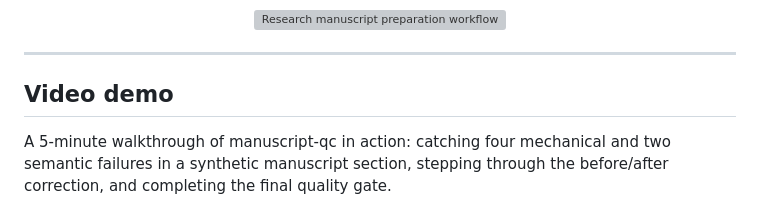
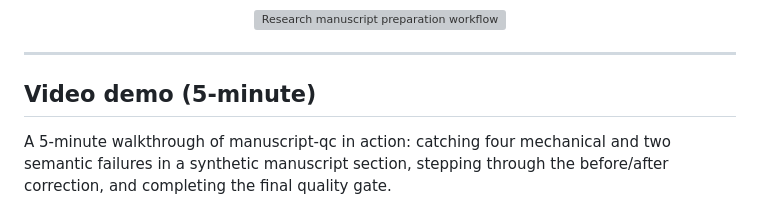
Before and after one commit to SFETNI/scientific-writing-skills, a Markdown page: README.md, the part around the change. Drawn GitHub-style; grey boxes are pictures that could not be loaded.

```diff
--- a/README.md
+++ b/README.md
@@ -15,7 +15,7 @@
 
 ---
 
-## Video demo
+## Video demo (5-minute)
 
 A 5-minute walkthrough of manuscript-qc in action: catching four mechanical and two semantic failures in a synthetic manuscript section, stepping through the before/after correction, and completing the final quality gate.
 
```
